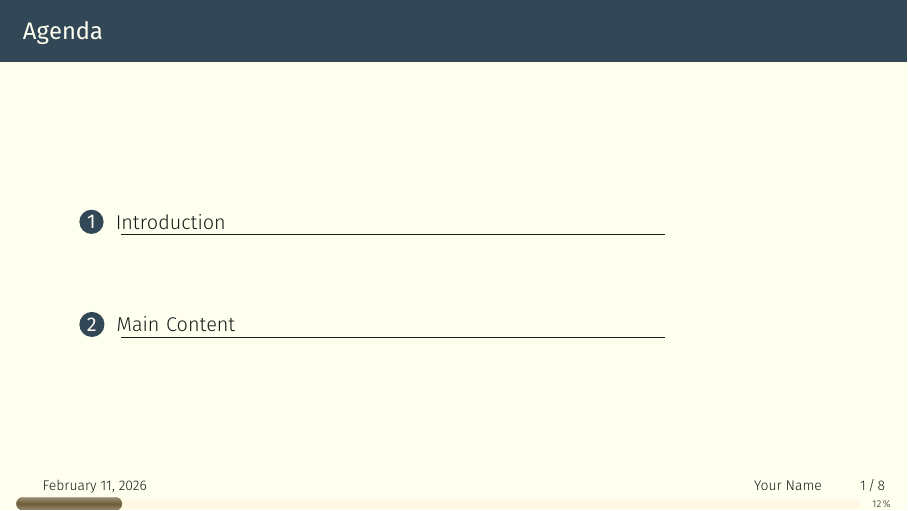
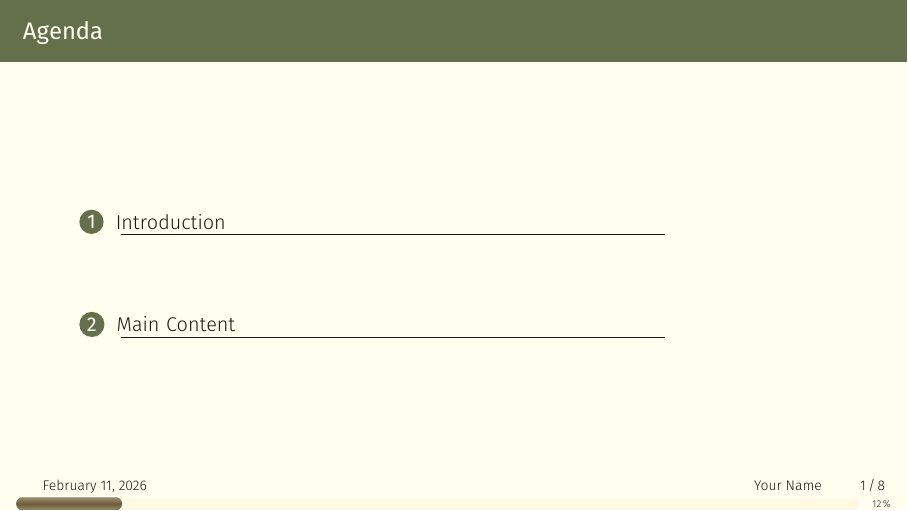
Before and after one commit to allegra-saggese/overleaf-beamer, LaTeX slides (main.tex, which reads gotham-personal.tex): page 2 of 11. Compiled offline with XeLaTeX; a missing font is replaced by an installed copy or a similar font.

Commit message:
header color change

```diff
--- a/gotham-personal.tex
+++ b/gotham-personal.tex
@@ -4,9 +4,9 @@
 % ----------------------------
 % Brand color palette
 % ----------------------------
-\definecolor{BrandPrimary}{HTML}{324857}
+\definecolor{BrandPrimary}{HTML}{646F4B}
 \definecolor{BrandPrimaryLight}{HTML}{FFF3D6}
-\definecolor{BrandCanvas}{HTML}{FAF7EE}
+\definecolor{BrandCanvas}{HTML}{FFFEF9}
 \definecolor{BrandAccent}{HTML}{6D5C37}
 \definecolor{BrandSuccess}{HTML}{1F4E66}
 \definecolor{BrandAlert}{HTML}{8A2432}
```
